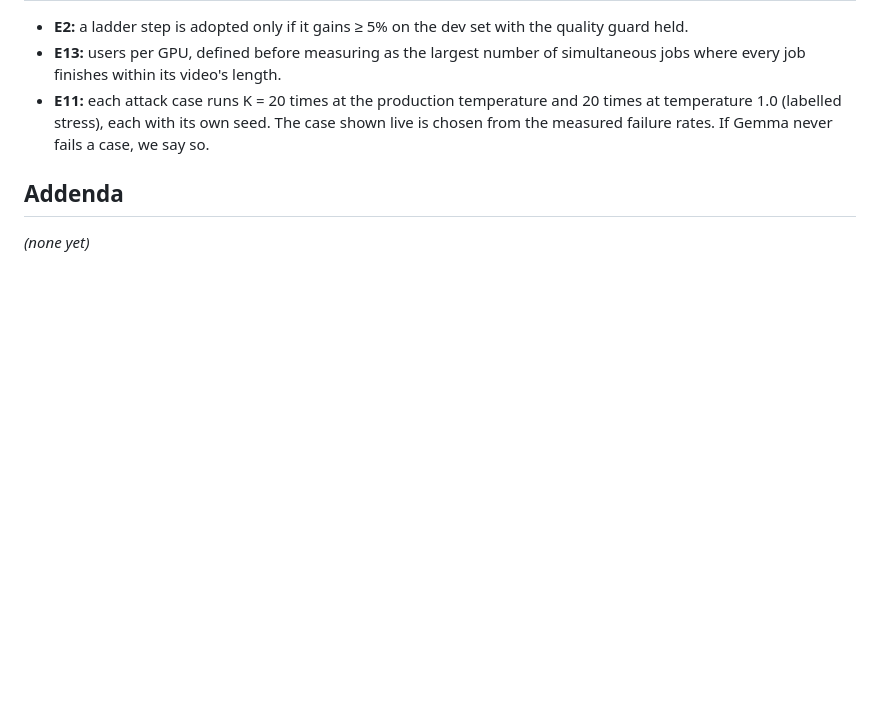
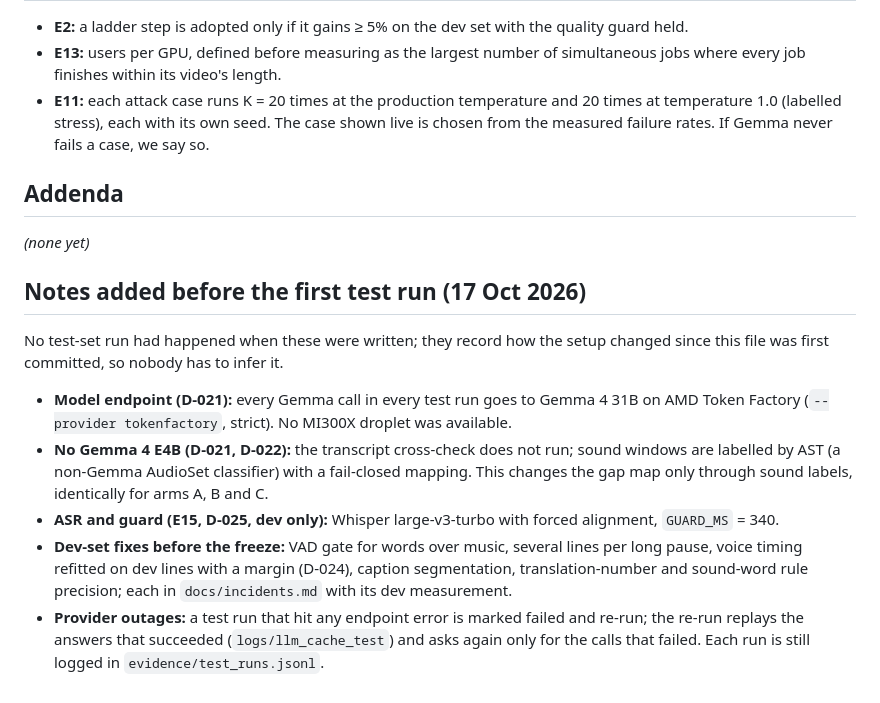
Before and after one commit to Prashant-thakur77/AccessCast, a Markdown page: eval/PREREGISTRATION.md, the part around the change. Drawn GitHub-style; blank space fills up the shorter version.

Commit message:
Pre-registration: dated notes before the first test run (Token Factory, no E4B, E15 choice, dev fixes, outage re-runs)

```diff
--- a/eval/PREREGISTRATION.md
+++ b/eval/PREREGISTRATION.md
@@ -58,3 +58,11 @@ Crossed design on two dev minutes: person 1 reviews minute 1 and writes minute 2
 
 ## Addenda
 _(none yet)_
+
+## Notes added before the first test run (17 Oct 2026)
+No test-set run had happened when these were written; they record how the setup changed since this file was first committed, so nobody has to infer it.
+- **Model endpoint (D-021):** every Gemma call in every test run goes to Gemma 4 31B on AMD Token Factory (`--provider tokenfactory`, strict). No MI300X droplet was available.
+- **No Gemma 4 E4B (D-021, D-022):** the transcript cross-check does not run; sound windows are labelled by AST (a non-Gemma AudioSet classifier) with a fail-closed mapping. This changes the gap map only through sound labels, identically for arms A, B and C.
+- **ASR and guard (E15, D-025, dev only):** Whisper large-v3-turbo with forced alignment, `GUARD_MS` = 340.
+- **Dev-set fixes before the freeze:** VAD gate for words over music, several lines per long pause, voice timing refitted on dev lines with a margin (D-024), caption segmentation, translation-number and sound-word rule precision; each in `docs/incidents.md` with its dev measurement.
+- **Provider outages:** a test run that hit any endpoint error is marked failed and re-run; the re-run replays the answers that succeeded (`logs/llm_cache_test`) and asks again only for the calls that failed. Each run is still logged in `evidence/test_runs.jsonl`.
```
